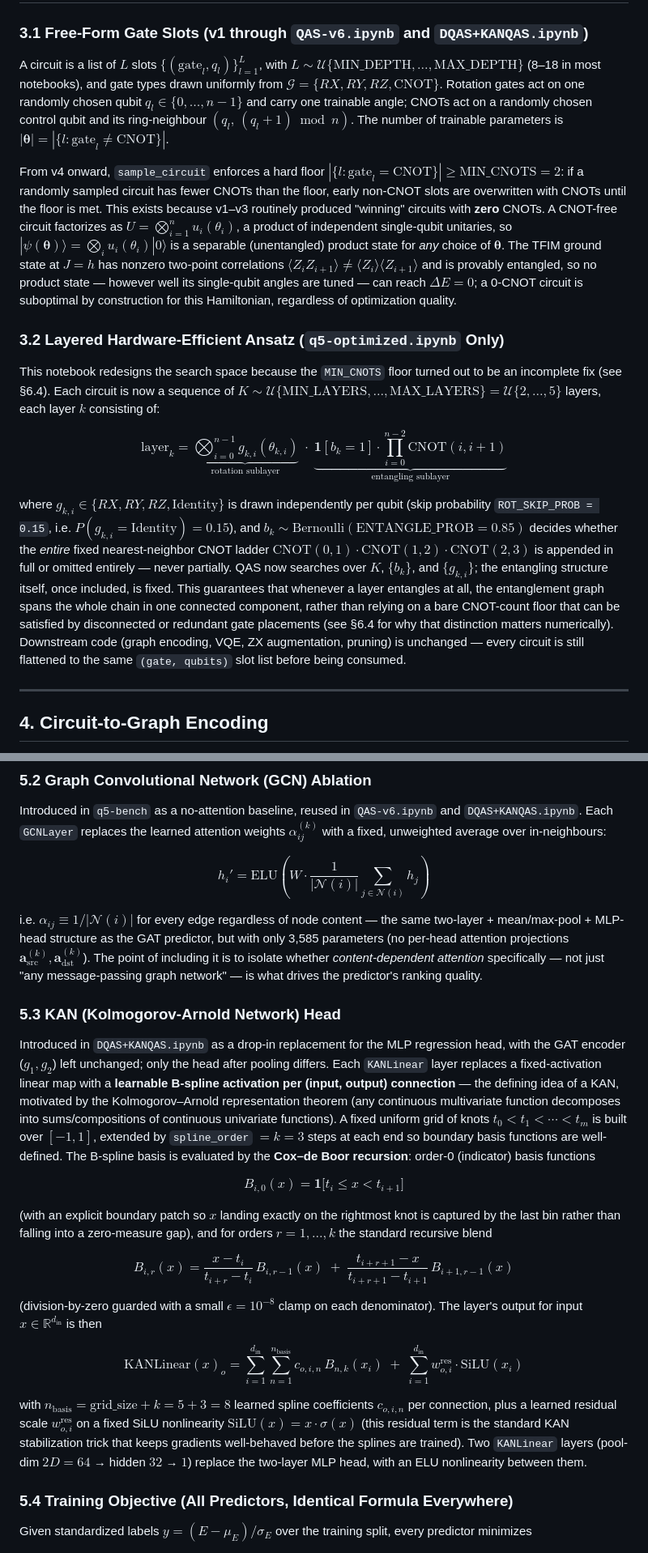
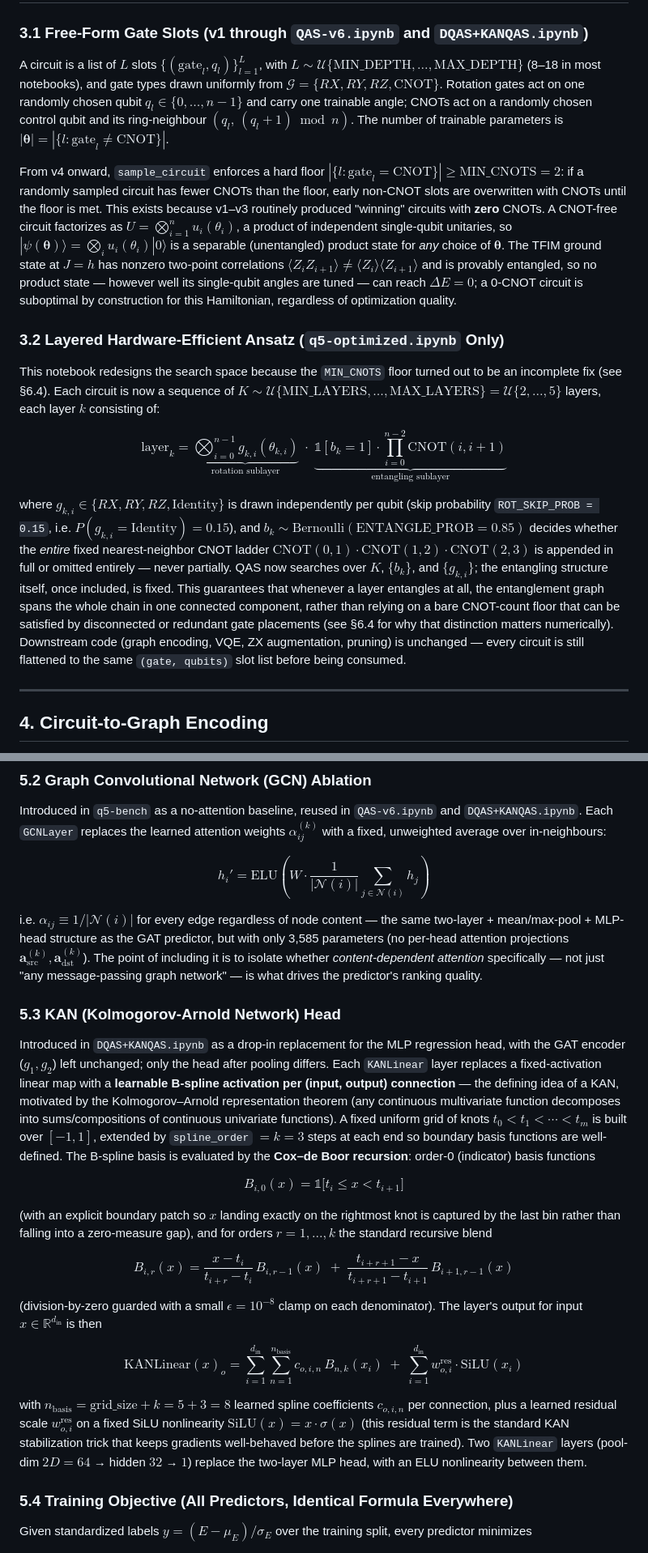
Before and after one commit to SyedT1/Graph-Attention-QAS, a Markdown page: README.md, 2 parts joined by grey strips. Shown at 81% size. Rendered like a GitHub page.

```diff
--- a/README.md
+++ b/README.md
@@ -93,17 +93,17 @@ with no finite-difference approximation error, since this identity is exact for
 
 ### 3.1 Free-Form Gate Slots (v1 through `QAS-v6.ipynb` and `DQAS+KANQAS.ipynb`)
 
-A circuit is a list of $L$ slots $\{(\mathrm{gate}_l, q_l)\}_{l=1}^L$, with $L \sim \mathcal{U}\{\mathrm{MIN\_DEPTH}, \ldots, \mathrm{MAX\_DEPTH}\}$ (8–18 in most notebooks), and gate types drawn uniformly from $\mathcal{G} = \{RX, RY, RZ, \mathrm{CNOT}\}$. Rotation gates act on one randomly chosen qubit $q_l \in \{0,\ldots,n-1\}$ and carry one trainable angle; CNOTs act on a randomly chosen control qubit and its ring-neighbour $(q_l,\, (q_l+1)\bmod n)$. The number of trainable parameters is $|\boldsymbol\theta| = |\{l : \mathrm{gate}_l \neq \mathrm{CNOT}\}|$.
+A circuit is a list of $L$ slots $\{(\mathrm{gate}_l, q_l)\}_{l=1}^L$, with $L \sim \mathcal{U}\{\text{MIN\_DEPTH}, \ldots, \text{MAX\_DEPTH}\}$ (8–18 in most notebooks), and gate types drawn uniformly from $\mathcal{G} = \{RX, RY, RZ, \mathrm{CNOT}\}$. Rotation gates act on one randomly chosen qubit $q_l \in \{0,\ldots,n-1\}$ and carry one trainable angle; CNOTs act on a randomly chosen control qubit and its ring-neighbour $(q_l,\, (q_l+1)\bmod n)$. The number of trainable parameters is $|\boldsymbol\theta| = |\{l : \mathrm{gate}_l \neq \mathrm{CNOT}\}|$.
 
-From v4 onward, `sample_circuit` enforces a hard floor $|\{l : \mathrm{gate}_l = \mathrm{CNOT}\}| \ge \mathrm{MIN\_CNOTS} = 2$: if a randomly sampled circuit has fewer CNOTs than the floor, early non-CNOT slots are overwritten with CNOTs until the floor is met. This exists because v1–v3 routinely produced "winning" circuits with **zero** CNOTs. A CNOT-free circuit factorizes as $U = \bigotimes_{i=1}^n u_i(\theta_i)$, a product of independent single-qubit unitaries, so $|\psi(\boldsymbol\theta)\rangle = \bigotimes_i u_i(\theta_i)|0\rangle$ is a separable (unentangled) product state for *any* choice of $\boldsymbol\theta$. The TFIM ground state at $J=h$ has nonzero two-point correlations $\langle Z_iZ_{i+1}\rangle \neq \langle Z_i\rangle\langle Z_{i+1}\rangle$ and is provably entangled, so no product state — however well its single-qubit angles are tuned — can reach $\Delta E = 0$; a 0-CNOT circuit is suboptimal by construction for this Hamiltonian, regardless of optimization quality.
+From v4 onward, `sample_circuit` enforces a hard floor $|\{l : \mathrm{gate}_l = \mathrm{CNOT}\}| \ge \text{MIN\_CNOTS} = 2$: if a randomly sampled circuit has fewer CNOTs than the floor, early non-CNOT slots are overwritten with CNOTs until the floor is met. This exists because v1–v3 routinely produced "winning" circuits with **zero** CNOTs. A CNOT-free circuit factorizes as $U = \bigotimes_{i=1}^n u_i(\theta_i)$, a product of independent single-qubit unitaries, so $|\psi(\boldsymbol\theta)\rangle = \bigotimes_i u_i(\theta_i)|0\rangle$ is a separable (unentangled) product state for *any* choice of $\boldsymbol\theta$. The TFIM ground state at $J=h$ has nonzero two-point correlations $\langle Z_iZ_{i+1}\rangle \neq \langle Z_i\rangle\langle Z_{i+1}\rangle$ and is provably entangled, so no product state — however well its single-qubit angles are tuned — can reach $\Delta E = 0$; a 0-CNOT circuit is suboptimal by construction for this Hamiltonian, regardless of optimization quality.
 
 ### 3.2 Layered Hardware-Efficient Ansatz (`q5-optimized.ipynb` Only)
 
-This notebook redesigns the search space because the `MIN_CNOTS` floor turned out to be an incomplete fix (see §6.4). Each circuit is now a sequence of $K \sim \mathcal{U}\{\mathrm{MIN\_LAYERS},\ldots,\mathrm{MAX\_LAYERS}\} = \mathcal{U}\{2,\ldots,5\}$ layers, each layer $k$ consisting of:
+This notebook redesigns the search space because the `MIN_CNOTS` floor turned out to be an incomplete fix (see §6.4). Each circuit is now a sequence of $K \sim \mathcal{U}\{\text{MIN\_LAYERS},\ldots,\text{MAX\_LAYERS}\} = \mathcal{U}\{2,\ldots,5\}$ layers, each layer $k$ consisting of:
 
-$$\mathrm{layer}_k = \underbrace{\bigotimes_{i=0}^{n-1} g_{k,i}(\theta_{k,i})}_{\text{rotation sublayer}} \;\cdot\; \underbrace{\mathbf{1}[b_k = 1]\cdot\prod_{i=0}^{n-2}\mathrm{CNOT}(i, i+1)}_{\text{entangling sublayer}}$$
+$$\mathrm{layer}_k = \underbrace{\bigotimes_{i=0}^{n-1} g_{k,i}(\theta_{k,i})}_{\text{rotation sublayer}} \;\cdot\; \underbrace{\mathbb{1}[b_k = 1]\cdot\prod_{i=0}^{n-2}\mathrm{CNOT}(i, i+1)}_{\text{entangling sublayer}}$$
 
-where $g_{k,i} \in \{RX, RY, RZ, \mathrm{Identity}\}$ is drawn independently per qubit (skip probability `ROT_SKIP_PROB = 0.15`, i.e. $P(g_{k,i}=\mathrm{Identity})=0.15$), and $b_k \sim \mathrm{Bernoulli}(\mathrm{ENTANGLE\_PROB}=0.85)$ decides whether the *entire* fixed nearest-neighbor CNOT ladder $\mathrm{CNOT}(0,1)\cdot\mathrm{CNOT}(1,2)\cdot\mathrm{CNOT}(2,3)$ is appended in full or omitted entirely — never partially. QAS now searches over $K$, $\{b_k\}$, and $\{g_{k,i}\}$; the entangling structure itself, once included, is fixed. This guarantees that whenever a layer entangles at all, the entanglement graph spans the whole chain in one connected component, rather than relying on a bare CNOT-count floor that can be satisfied by disconnected or redundant gate placements (see §6.4 for why that distinction matters numerically). Downstream code (graph encoding, VQE, ZX augmentation, pruning) is unchanged — every circuit is still flattened to the same `(gate, qubits)` slot list before being consumed.
+where $g_{k,i} \in \{RX, RY, RZ, \mathrm{Identity}\}$ is drawn independently per qubit (skip probability `ROT_SKIP_PROB = 0.15`, i.e. $P(g_{k,i}=\mathrm{Identity})=0.15$), and $b_k \sim \mathrm{Bernoulli}(\text{ENTANGLE\_PROB}=0.85)$ decides whether the *entire* fixed nearest-neighbor CNOT ladder $\mathrm{CNOT}(0,1)\cdot\mathrm{CNOT}(1,2)\cdot\mathrm{CNOT}(2,3)$ is appended in full or omitted entirely — never partially. QAS now searches over $K$, $\{b_k\}$, and $\{g_{k,i}\}$; the entangling structure itself, once included, is fixed. This guarantees that whenever a layer entangles at all, the entanglement graph spans the whole chain in one connected component, rather than relying on a bare CNOT-count floor that can be satisfied by disconnected or redundant gate placements (see §6.4 for why that distinction matters numerically). Downstream code (graph encoding, VQE, ZX augmentation, pruning) is unchanged — every circuit is still flattened to the same `(gate, qubits)` slot list before being consumed.
 
 ---
 
@@ -149,13 +149,13 @@ Introduced in `q5-bench` as a no-attention baseline, reused in `QAS-v6.ipynb` an
 
 $$h_i' = \mathrm{ELU}\!\left(W\cdot\frac{1}{|\mathcal{N}(i)|}\sum_{j \in \mathcal{N}(i)} h_j\right)$$
 
-i.e. $\alpha_{ij} \equiv 1/|\mathcal{N}(i)|$ for every edge regardless of node content — the same two-layer + mean/max-pool + MLP-head structure as the GAT predictor, but with only 3,585 parameters (no per-head attention projections $\mathbf{a}^{(k)}_{\mathrm{src}}, \mathbf{a}^{(k)}_{\mathrm{dst}}$). The point of including it is to isolate whether *content-dependent attention* specifically — not just "any message-passing graph network" — is what drives the predictor's ranking quality.
+i.e. $\alpha_{ij} \equiv 1/|\mathcal{N}(i)|$ for every edge regardless of node content — the same two-layer + mean/max-pool + MLP-head structure as the GAT predictor, but with only 3,585 parameters (no per-head attention projections $\mathbf{a}_\mathrm{src}^{(k)}, \mathbf{a}_\mathrm{dst}^{(k)}$). The point of including it is to isolate whether *content-dependent attention* specifically — not just "any message-passing graph network" — is what drives the predictor's ranking quality.
 
 ### 5.3 KAN (Kolmogorov-Arnold Network) Head
 
 Introduced in `DQAS+KANQAS.ipynb` as a drop-in replacement for the MLP regression head, with the GAT encoder ($g_1, g_2$) left unchanged; only the head after pooling differs. Each `KANLinear` layer replaces a fixed-activation linear map with a **learnable B-spline activation per (input, output) connection** — the defining idea of a KAN, motivated by the Kolmogorov–Arnold representation theorem (any continuous multivariate function decomposes into sums/compositions of continuous univariate functions). A fixed uniform grid of knots $t_0 < t_1 < \cdots < t_{m}$ is built over $[-1, 1]$, extended by `spline_order` $= k = 3$ steps at each end so boundary basis functions are well-defined. The B-spline basis is evaluated by the **Cox–de Boor recursion**: order-0 (indicator) basis functions
 
-$$B_{i,0}(x) = \mathbf{1}\bigl[t_i \le x < t_{i+1}\bigr]$$
+$$B_{i,0}(x) = \mathbb{1}\bigl[t_i \le x < t_{i+1}\bigr]$$
 
 (with an explicit boundary patch so $x$ landing exactly on the rightmost knot is captured by the last bin rather than falling into a zero-measure gap), and for orders $r = 1,\ldots,k$ the standard recursive blend
 
@@ -163,9 +163,9 @@ $$B_{i,r}(x) = \frac{x - t_i}{t_{i+r} - t_i}\,B_{i,r-1}(x) \;+\; \frac{t_{i+r+1}
 
 (division-by-zero guarded with a small $\epsilon = 10^{-8}$ clamp on each denominator). The layer's output for input $x \in \mathbb{R}^{d_{\mathrm{in}}}$ is then
 
-$$\mathrm{KANLinear}(x)_{o} = \sum_{i=1}^{d_{\mathrm{in}}}\sum_{n=1}^{n_{\mathrm{basis}}} c_{o,i,n}\, B_{n,k}(x_i) \;+\; \sum_{i=1}^{d_{\mathrm{in}}} w^{\mathrm{res}}_{o,i}\cdot\mathrm{SiLU}(x_i)$$
+$$\mathrm{KANLinear}(x)_{o} = \sum_{i=1}^{d_{\mathrm{in}}}\sum_{n=1}^{n_{\mathrm{basis}}} c_{o,i,n}\, B_{n,k}(x_i) \;+\; \sum_{i=1}^{d_{\mathrm{in}}} w^{\text{res}}_{o,i}\cdot\mathrm{SiLU}(x_i)$$
 
-with $n_{\mathrm{basis}} = \mathrm{grid\_size} + k = 5 + 3 = 8$ learned spline coefficients $c_{o,i,n}$ per connection, plus a learned residual scale $w^{\mathrm{res}}_{o,i}$ on a fixed SiLU nonlinearity $\mathrm{SiLU}(x) = x\cdot\sigma(x)$ (this residual term is the standard KAN stabilization trick that keeps gradients well-behaved before the splines are trained). Two `KANLinear` layers (pool-dim $2D = 64$ → hidden $32$ → $1$) replace the two-layer MLP head, with an ELU nonlinearity between them.
+with $n_{\mathrm{basis}} = \text{grid\_size} + k = 5 + 3 = 8$ learned spline coefficients $c_{o,i,n}$ per connection, plus a learned residual scale $w^{\text{res}}_{o,i}$ on a fixed SiLU nonlinearity $\mathrm{SiLU}(x) = x\cdot\sigma(x)$ (this residual term is the standard KAN stabilization trick that keeps gradients well-behaved before the splines are trained). Two `KANLinear` layers (pool-dim $2D = 64$ → hidden $32$ → $1$) replace the two-layer MLP head, with an ELU nonlinearity between them.
 
 ### 5.4 Training Objective (All Predictors, Identical Formula Everywhere)
 
```
Also changed, not shown: other parts of README.md (+16 -16 lines).
